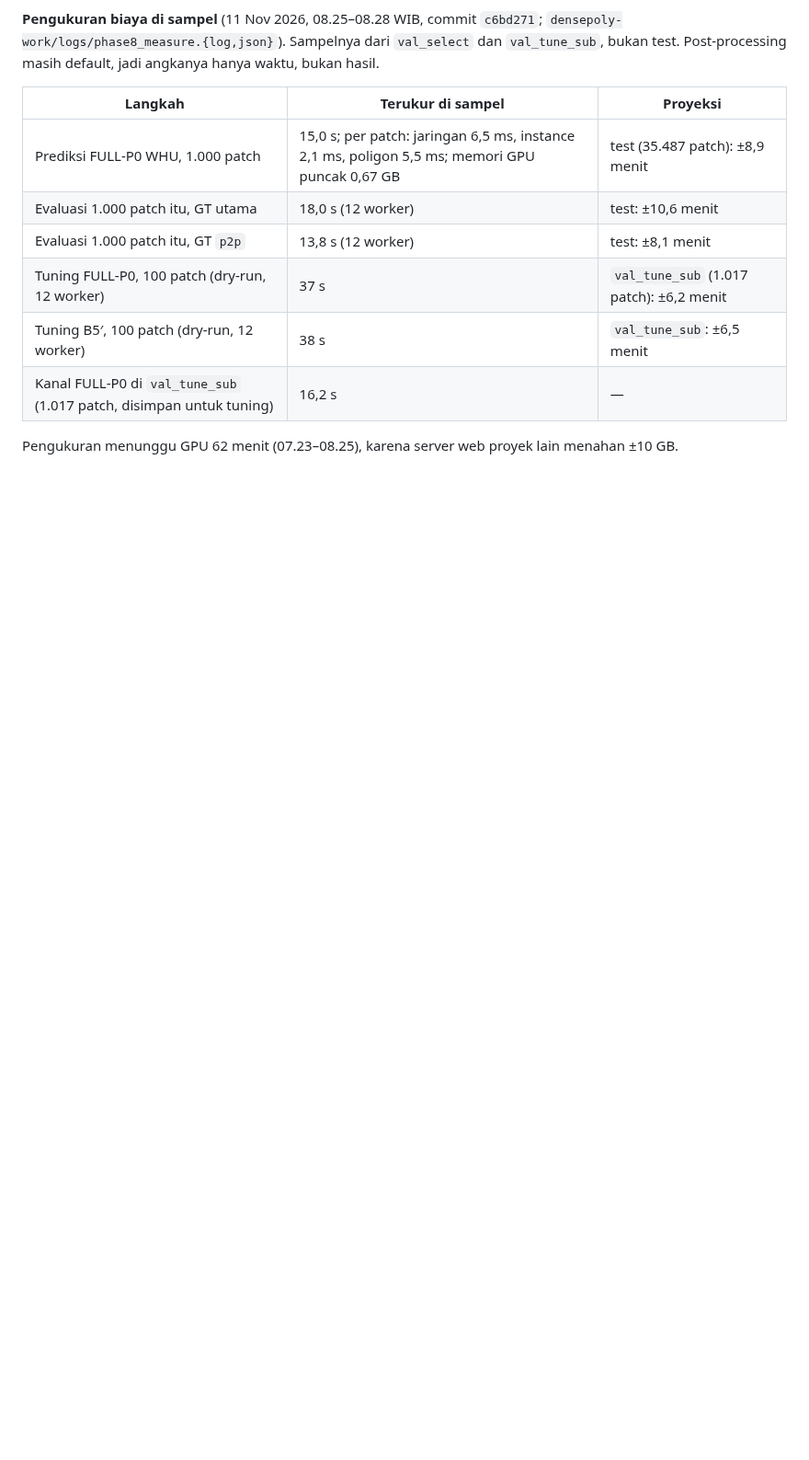
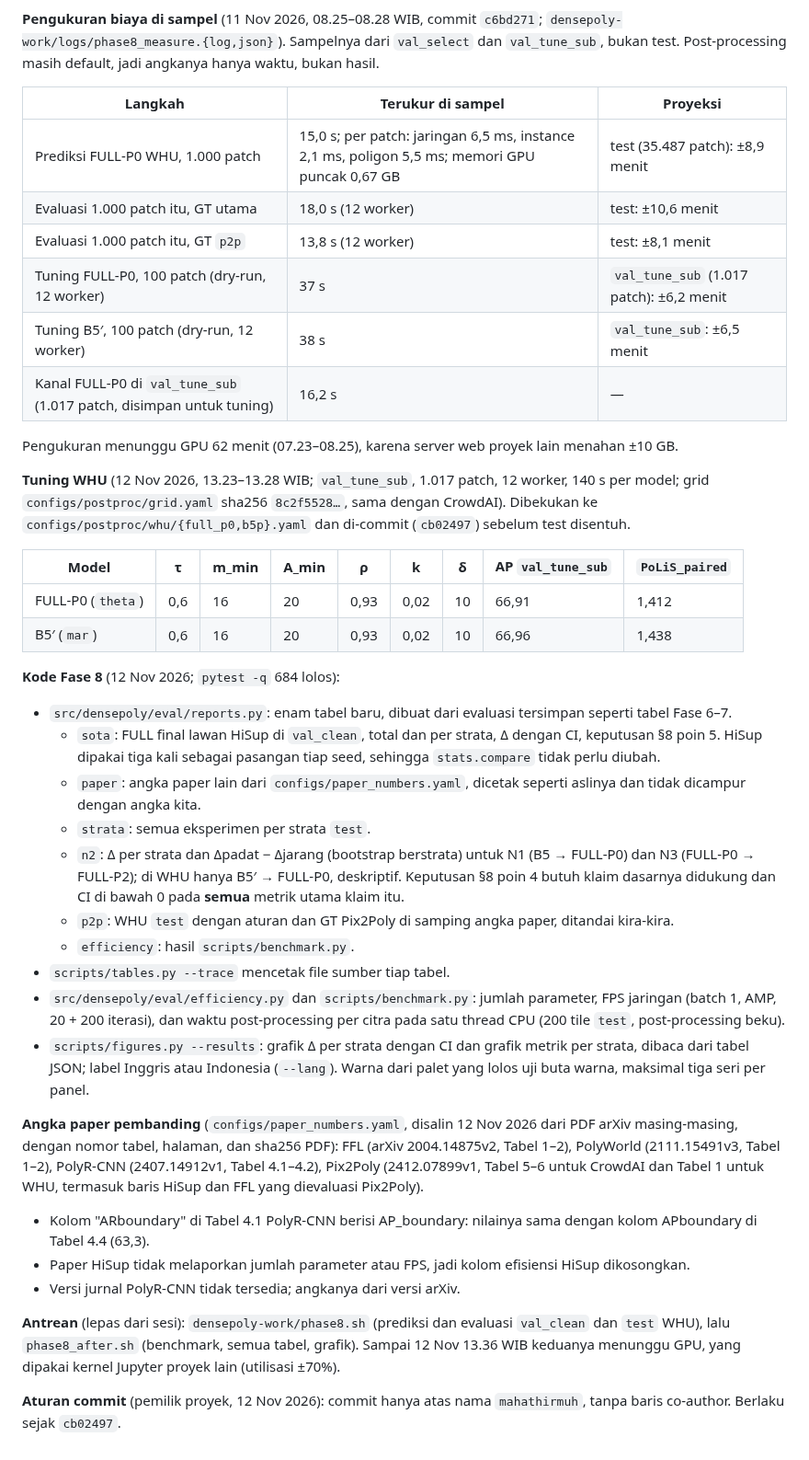
Before and after one commit to mahathirmuh/building-footprint-extraction, a Markdown page: docs/progress.md, the part around the change. Shown at 92% size. Rendered like a GitHub page; blank space fills up the shorter version.

Commit message:
Record the WHU tunings, the Phase 8 code and the copied paper numbers

```diff
--- a/docs/progress.md
+++ b/docs/progress.md
@@ -1674,3 +1674,39 @@ Sampelnya dari `val_select` dan `val_tune_sub`, bukan test. Post-processing masi
 | Kanal FULL-P0 di `val_tune_sub` (1.017 patch, disimpan untuk tuning) | 16,2 s | — |
 
 Pengukuran menunggu GPU 62 menit (07.23–08.25), karena server web proyek lain menahan ±10 GB.
+
+**Tuning WHU** (12 Nov 2026, 13.23–13.28 WIB; `val_tune_sub`, 1.017 patch, 12 worker, 140 s per model; grid `configs/postproc/grid.yaml`
+sha256 `8c2f5528…`, sama dengan CrowdAI). Dibekukan ke `configs/postproc/whu/{full_p0,b5p}.yaml` dan di-commit (`cb02497`) sebelum test disentuh.
+
+| Model | τ | m_min | A_min | ρ | k | δ | AP `val_tune_sub` | `PoLiS_paired` |
+|---|---|---|---|---|---|---|---|---|
+| FULL-P0 (`theta`) | 0,6 | 16 | 20 | 0,93 | 0,02 | 10 | 66,91 | 1,412 |
+| B5′ (`mar`) | 0,6 | 16 | 20 | 0,93 | 0,02 | 10 | 66,96 | 1,438 |
+
+**Kode Fase 8** (12 Nov 2026; `pytest -q` 684 lolos):
+- `src/densepoly/eval/reports.py`: enam tabel baru, dibuat dari evaluasi tersimpan seperti tabel Fase 6–7.
+  - `sota`: FULL final lawan HiSup di `val_clean`, total dan per strata, Δ dengan CI, keputusan §8 poin 5. HiSup dipakai tiga kali sebagai
+    pasangan tiap seed, sehingga `stats.compare` tidak perlu diubah.
+  - `paper`: angka paper lain dari `configs/paper_numbers.yaml`, dicetak seperti aslinya dan tidak dicampur dengan angka kita.
+  - `strata`: semua eksperimen per strata `test`.
+  - `n2`: Δ per strata dan Δpadat − Δjarang (bootstrap berstrata) untuk N1 (B5 → FULL-P0) dan N3 (FULL-P0 → FULL-P2); di WHU hanya
+    B5′ → FULL-P0, deskriptif. Keputusan §8 poin 4 butuh klaim dasarnya didukung dan CI di bawah 0 pada **semua** metrik utama klaim itu.
+  - `p2p`: WHU `test` dengan aturan dan GT Pix2Poly di samping angka paper, ditandai kira-kira.
+  - `efficiency`: hasil `scripts/benchmark.py`.
+- `scripts/tables.py --trace` mencetak file sumber tiap tabel.
+- `src/densepoly/eval/efficiency.py` dan `scripts/benchmark.py`: jumlah parameter, FPS jaringan (batch 1, AMP, 20 + 200 iterasi), dan
+  waktu post-processing per citra pada satu thread CPU (200 tile `test`, post-processing beku).
+- `scripts/figures.py --results`: grafik Δ per strata dengan CI dan grafik metrik per strata, dibaca dari tabel JSON; label Inggris atau
+  Indonesia (`--lang`). Warna dari palet yang lolos uji buta warna, maksimal tiga seri per panel.
+
+**Angka paper pembanding** (`configs/paper_numbers.yaml`, disalin 12 Nov 2026 dari PDF arXiv masing-masing, dengan nomor tabel, halaman,
+dan sha256 PDF): FFL (arXiv 2004.14875v2, Tabel 1–2), PolyWorld (2111.15491v3, Tabel 1–2), PolyR-CNN (2407.14912v1, Tabel 4.1–4.2),
+Pix2Poly (2412.07899v1, Tabel 5–6 untuk CrowdAI dan Tabel 1 untuk WHU, termasuk baris HiSup dan FFL yang dievaluasi Pix2Poly).
+- Kolom "ARboundary" di Tabel 4.1 PolyR-CNN berisi AP_boundary: nilainya sama dengan kolom APboundary di Tabel 4.4 (63,3).
+- Paper HiSup tidak melaporkan jumlah parameter atau FPS, jadi kolom efisiensi HiSup dikosongkan.
+- Versi jurnal PolyR-CNN tidak tersedia; angkanya dari versi arXiv.
+
+**Antrean** (lepas dari sesi): `densepoly-work/phase8.sh` (prediksi dan evaluasi `val_clean` dan `test` WHU), lalu `phase8_after.sh`
+(benchmark, semua tabel, grafik). Sampai 12 Nov 13.36 WIB keduanya menunggu GPU, yang dipakai kernel Jupyter proyek lain (utilisasi ±70%).
+
+**Aturan commit** (pemilik proyek, 12 Nov 2026): commit hanya atas nama `mahathirmuh`, tanpa baris co-author. Berlaku sejak `cb02497`.
```
